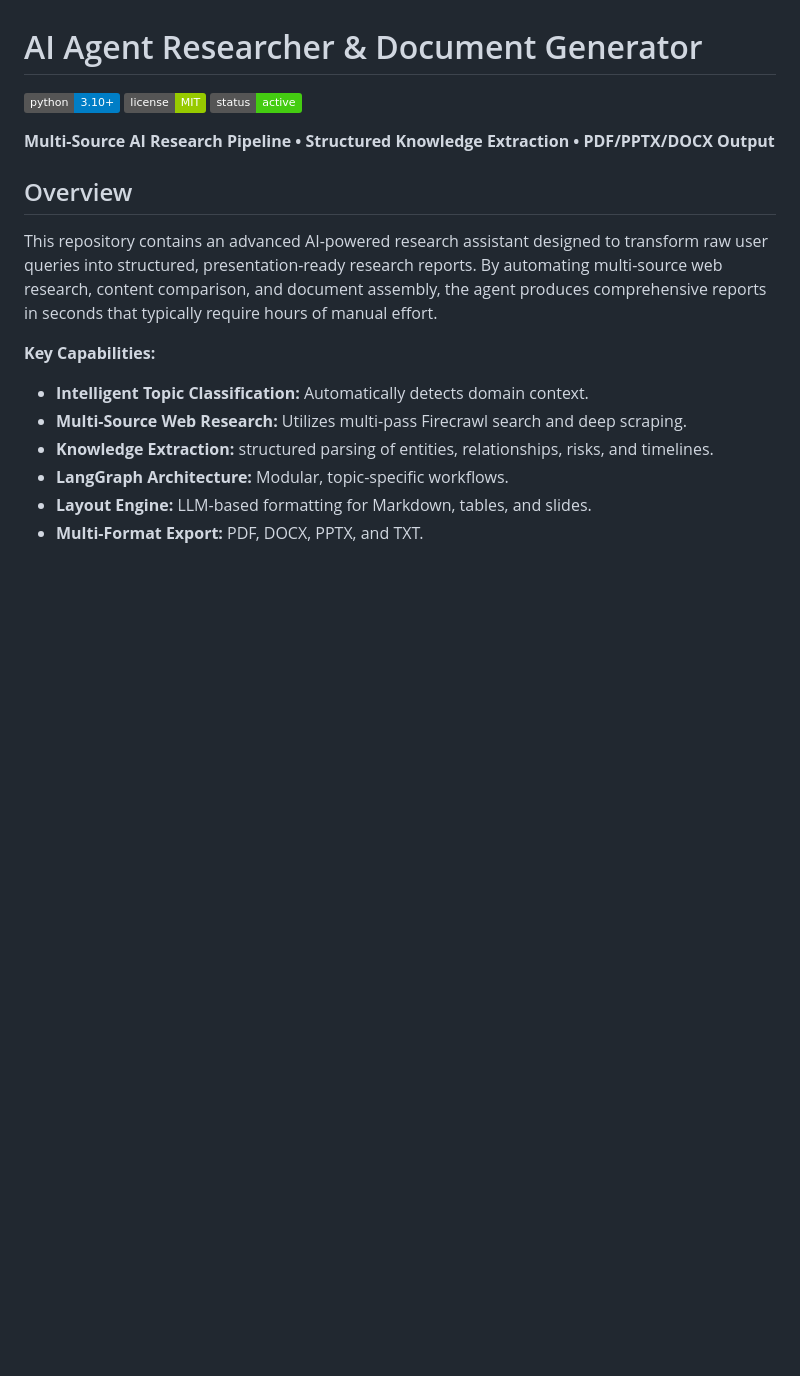
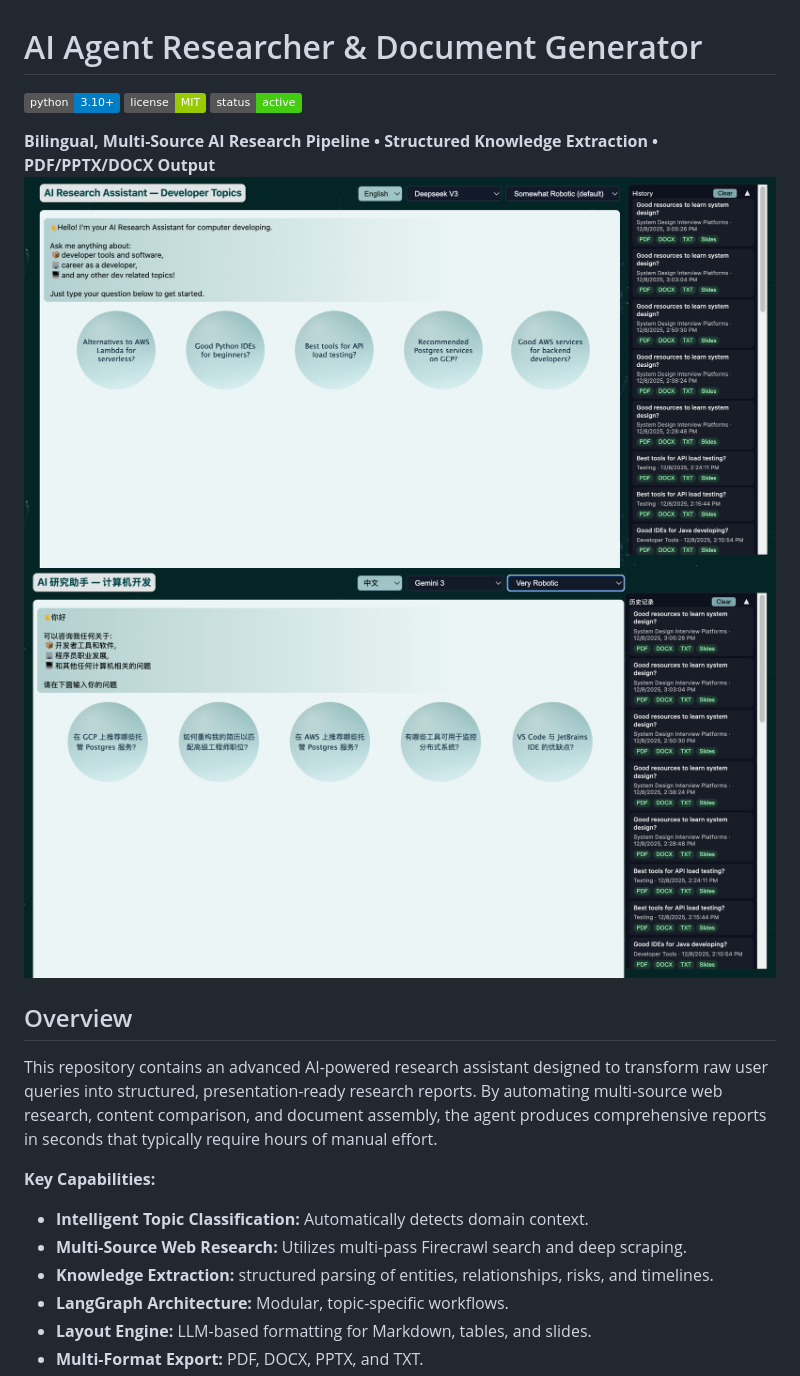
Before and after one commit to lsun11/AI-Agent-Prod, a Markdown page: README.md, the part around the change. Rendered like a GitHub page; pictures changed too: static/assets/readme_stuff/cover_chn.png (added), static/assets/readme_stuff/cover_eng.png (added); badges without logos; blank space fills up the shorter version.

Commit message:
new readme image3

```diff
--- a/README.md
+++ b/README.md
@@ -4,7 +4,9 @@
 ![License](https://img.shields.io/badge/license-MIT-green)
 ![Status](https://img.shields.io/badge/status-active-success)
 
-**Multi-Source AI Research Pipeline • Structured Knowledge Extraction • PDF/PPTX/DOCX Output**
+**Bilingual, Multi-Source AI Research Pipeline • Structured Knowledge Extraction • PDF/PPTX/DOCX Output**
+![English_Cover](static/assets/readme_stuff/cover_eng.png)
+![Chinese_Cover](static/assets/readme_stuff/cover_chn.png)
 
 ## Overview
 
```
